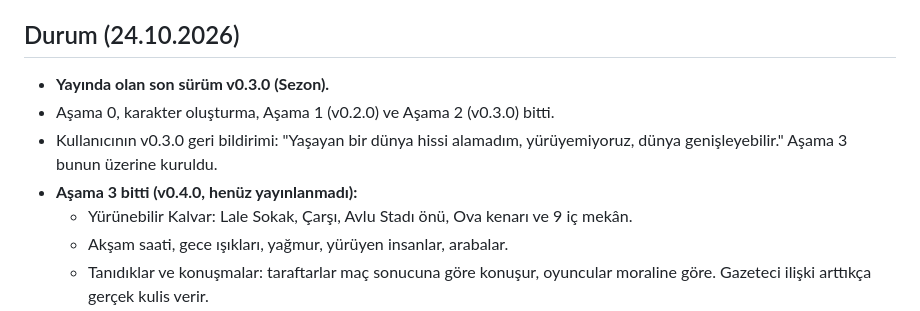
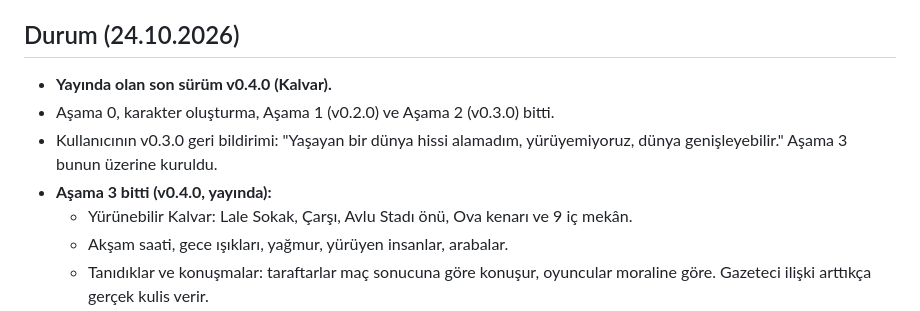
Before and after one commit to fatihlabsai/KenarCizgisi, a Markdown page: CLAUDE.md, the part around the change. Drawn GitHub-style.

Commit message:
Proje notları: v0.4.0 yayında
Co-Authored-By: Claude Opus 5.5 <noreply@anthropic.com>

```diff
--- a/CLAUDE.md
+++ b/CLAUDE.md
@@ -133,10 +133,10 @@ Piksel sanatlı futbol menajerliği oyunu. CARCERIA evreninde, 2026'da geçiyor.
 - Boş bir depoda sürüm oluşturulamıyor ("Repository is empty"). Bu yüzden yayın deposuna ilk kayıt olarak README eklendi.
 
 ## Durum (24.10.2026)
-- **Yayında olan son sürüm v0.3.0 (Sezon).**
+- **Yayında olan son sürüm v0.4.0 (Kalvar).**
 - Aşama 0, karakter oluşturma, Aşama 1 (v0.2.0) ve Aşama 2 (v0.3.0) bitti.
 - Kullanıcının v0.3.0 geri bildirimi: "Yaşayan bir dünya hissi alamadım, yürüyemiyoruz, dünya genişleyebilir." Aşama 3 bunun üzerine kuruldu.
-- **Aşama 3 bitti (v0.4.0, henüz yayınlanmadı):**
+- **Aşama 3 bitti (v0.4.0, yayında):**
   - Yürünebilir Kalvar: Lale Sokak, Çarşı, Avlu Stadı önü, Ova kenarı ve 9 iç mekân.
   - Akşam saati, gece ışıkları, yağmur, yürüyen insanlar, arabalar.
   - Tanıdıklar ve konuşmalar: taraftarlar maç sonucuna göre konuşur, oyuncular moraline göre. Gazeteci ilişki arttıkça gerçek kulis verir.
```
